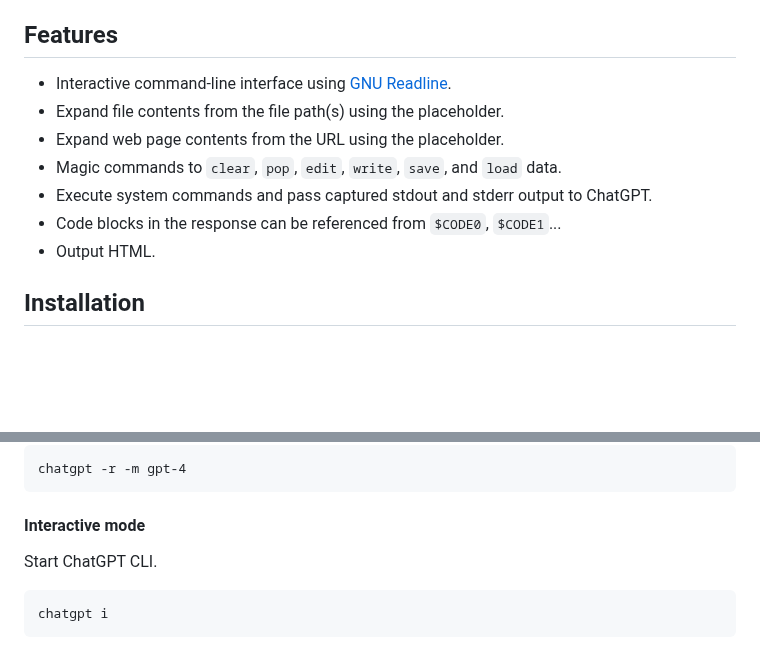
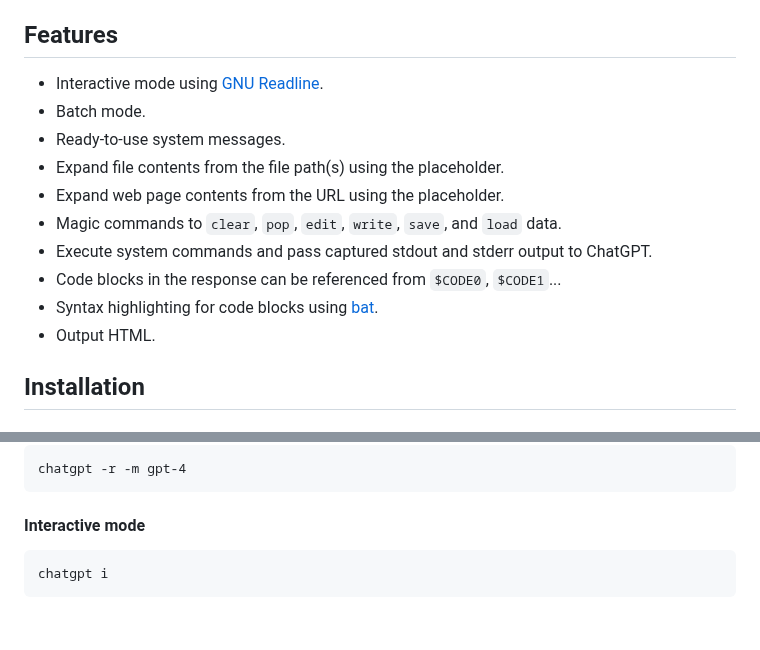
Before and after one commit to kojix2/chatgpt-cli, a Markdown page: README.md, 2 parts joined by grey strips. Rendered like a GitHub page; blank space fills up the shorter version.

````diff
--- a/README.md
+++ b/README.md
@@ -6,12 +6,15 @@
 
 ## Features
 
-- Interactive command-line interface using [GNU Readline](https://tiswww.case.edu/php/chet/readline/rltop.html).
+- Interactive mode using [GNU Readline](https://tiswww.case.edu/php/chet/readline/rltop.html).
+- Batch mode.
+- Ready-to-use system messages.
 - Expand file contents from the file path(s) using the placeholder.
 - Expand web page contents from the URL using the placeholder.
 - Magic commands to `clear`, `pop`, `edit`, `write`, `save`, and `load` data.
 - Execute system commands and pass captured stdout and stderr output to ChatGPT.
 - Code blocks in the response can be referenced from `$CODE0`, `$CODE1`...
+- Syntax highlighting for code blocks using [bat](https://github.com/sharkdp/bat).
 - Output HTML.
 
 ## Installation
@@ -107,8 +110,6 @@ chatgpt -r -m gpt-4
 ```
 
 #### Interactive mode
-
-Start ChatGPT CLI.
 
 ```
 chatgpt i
````
